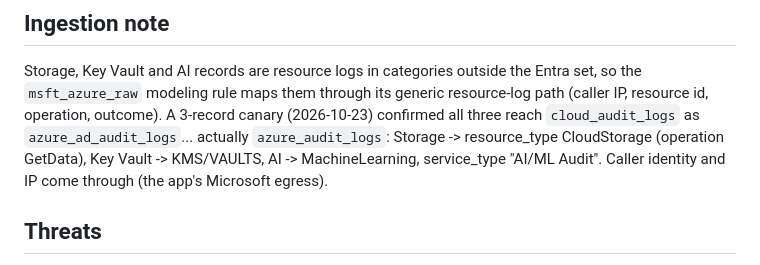
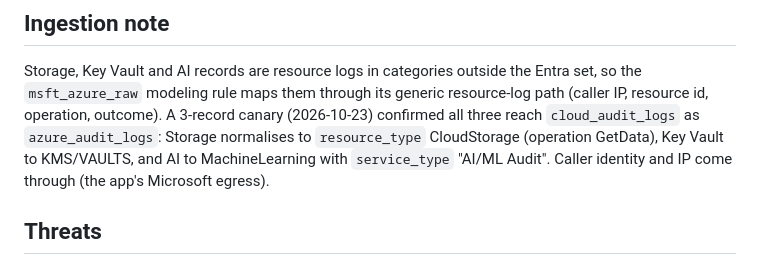
Before and after one commit to phreezone/LogSimv2, a Markdown page: docs/modules/azure-activity.md, the part around the change. Drawn GitHub-style.

Commit message:
Azure Activity docs: tidy data-plane canary wording
Co-Authored-By: Claude Opus 4.8 <noreply@anthropic.com>

```diff
--- a/docs/modules/azure-activity.md
+++ b/docs/modules/azure-activity.md
@@ -120,9 +120,9 @@ Vault); model discovery and denial-of-wallet volume (AI).
 Storage, Key Vault and AI records are resource logs in categories outside the Entra set, so the
 `msft_azure_raw` modeling rule maps them through its generic resource-log path (caller IP,
 resource id, operation, outcome). A 3-record canary (2026-10-23) confirmed all three reach
-`cloud_audit_logs` as `azure_ad_audit_logs`... actually `azure_audit_logs`: Storage ->
-resource_type CloudStorage (operation GetData), Key Vault -> KMS/VAULTS, AI -> MachineLearning,
-service_type "AI/ML Audit". Caller identity and IP come through (the app's Microsoft egress).
+`cloud_audit_logs` as `azure_audit_logs`: Storage normalises to `resource_type` CloudStorage
+(operation GetData), Key Vault to KMS/VAULTS, and AI to MachineLearning with `service_type`
+"AI/ML Audit". Caller identity and IP come through (the app's Microsoft egress).
 
 ## Threats
 
```
